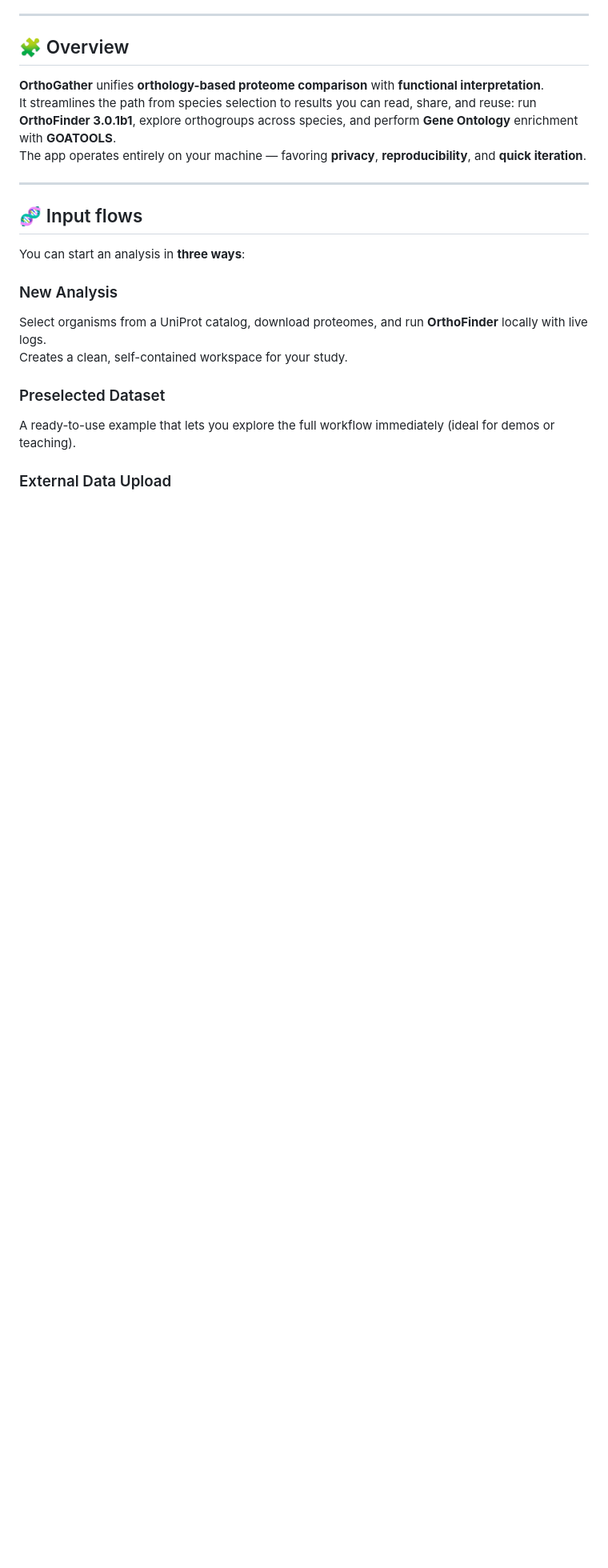
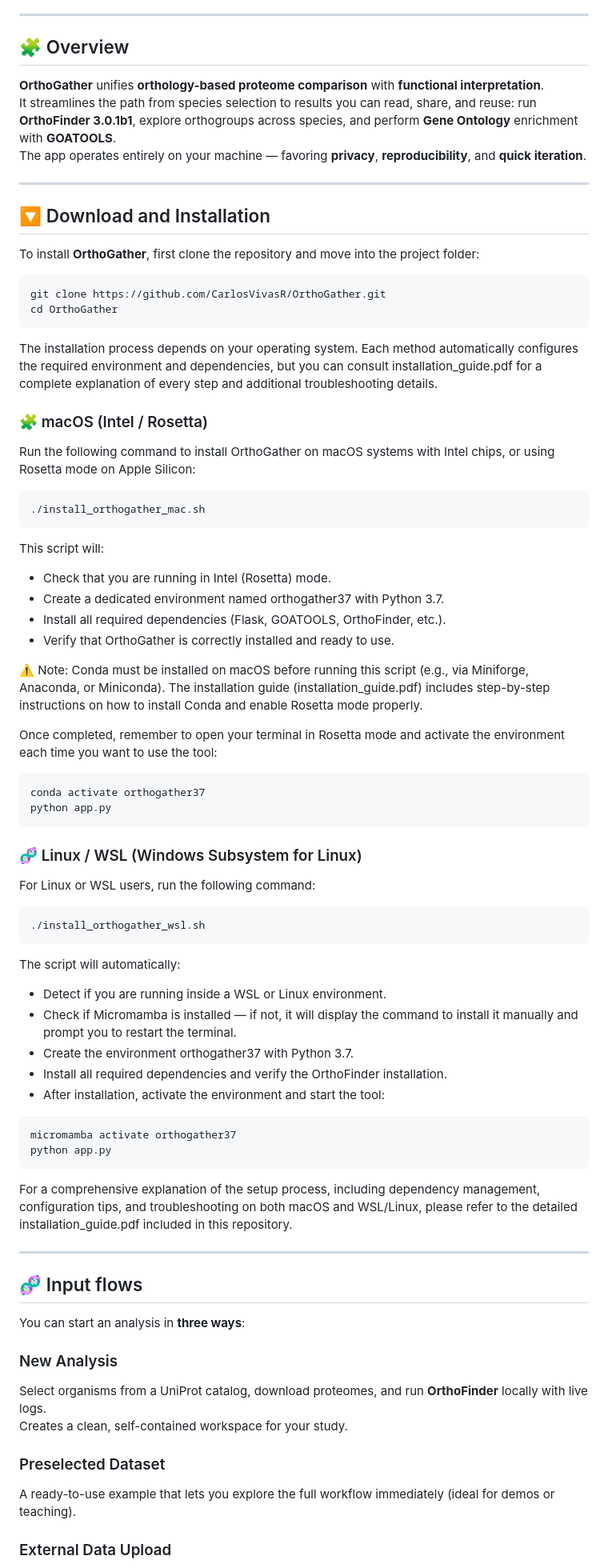
Before and after one commit to CarlosVivasR/OrthoGather, a Markdown page: README.md, the part around the change. Shown at 80% size. GitHub-like rendering; blank space fills up the shorter version.

Commit message:
Expand installation instructions for OrthoGather
Added detailed installation instructions for OrthoGather on macOS and Linux/WSL, including environment setup and dependencies.

````diff
--- a/README.md
+++ b/README.md
@@ -22,6 +22,60 @@ Download **UniProt** proteomes, run **OrthoFinder 3.0.1b1**, perform **GO enrich
 **OrthoGather** unifies **orthology-based proteome comparison** with **functional interpretation**.
 It streamlines the path from species selection to results you can read, share, and reuse: run **OrthoFinder 3.0.1b1**, explore orthogroups across species, and perform **Gene Ontology** enrichment with **GOATOOLS**.
 The app operates entirely on your machine — favoring **privacy**, **reproducibility**, and **quick iteration**.
+
+---
+## 🔽 Download and Installation
+
+To install **OrthoGather**, first clone the repository and move into the project folder:
+
+```bash
+git clone https://github.com/CarlosVivasR/OrthoGather.git
+cd OrthoGather
+```
+
+The installation process depends on your operating system. Each method automatically configures the required environment and dependencies, but you can consult installation_guide.pdf for a complete explanation of every step and additional troubleshooting details.
+
+### 🧩 macOS (Intel / Rosetta)
+
+Run the following command to install OrthoGather on macOS systems with Intel chips, or using Rosetta mode on Apple Silicon:
+```bash
+./install_orthogather_mac.sh
+```
+
+This script will:
+- Check that you are running in Intel (Rosetta) mode.
+- Create a dedicated environment named orthogather37 with Python 3.7.
+- Install all required dependencies (Flask, GOATOOLS, OrthoFinder, etc.).
+- Verify that OrthoGather is correctly installed and ready to use.
+
+⚠️ Note:
+Conda must be installed on macOS before running this script (e.g., via Miniforge, Anaconda, or Miniconda).
+The installation guide (installation_guide.pdf) includes step-by-step instructions on how to install Conda and enable Rosetta mode properly.
+
+Once completed, remember to open your terminal in Rosetta mode and activate the environment each time you want to use the tool:
+```bash
+conda activate orthogather37
+python app.py
+```
+### 🧬 Linux / WSL (Windows Subsystem for Linux)
+
+For Linux or WSL users, run the following command:
+```bash
+./install_orthogather_wsl.sh
+```
+
+The script will automatically:
+- Detect if you are running inside a WSL or Linux environment.
+- Check if Micromamba is installed — if not, it will display the command to install it manually and prompt you to restart the terminal.
+- Create the environment orthogather37 with Python 3.7.
+- Install all required dependencies and verify the OrthoFinder installation.
+- After installation, activate the environment and start the tool:
+``` bash
+micromamba activate orthogather37
+python app.py
+```
+
+For a comprehensive explanation of the setup process, including dependency management, configuration tips, and troubleshooting on both macOS and WSL/Linux, please refer to the detailed installation_guide.pdf included in this repository.
 
 ---
 
````
